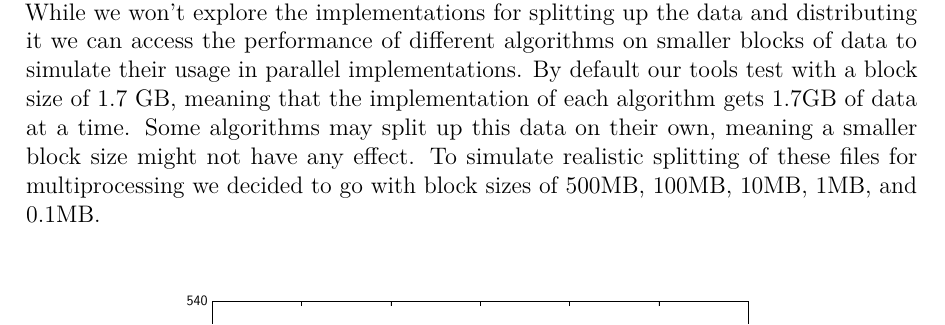
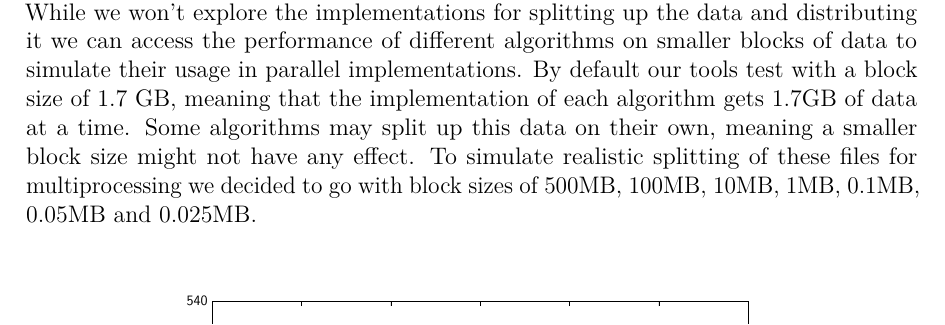
Before and after one commit to hatzel/pre, a LaTeX document (Bericht/bericht.tex): part of page 10 of 29, cut so that both start at the same text. Compiled offline with pdfLaTeX.

Commit message:
add new block sizes to text

```diff
--- a/Bericht/bericht.tex
+++ b/Bericht/bericht.tex
@@ -262,7 +262,7 @@ A common approach for achieving parallelism in compression is by splitting up th
 While we won't explore the implementations for splitting up the data and distributing it we can access the performance of different algorithms on smaller blocks of data to simulate their usage in parallel implementations.
 By default our tools test with a block size of 1.7 GB, meaning that the implementation of each algorithm gets 1.7GB of data at a time.
 Some algorithms may split up this data on their own, meaning a smaller block size might not have any effect.
-To simulate realistic splitting of these files for multiprocessing we decided to go with block sizes of 500MB, 100MB, 10MB, 1MB, and 0.1MB.
+To simulate realistic splitting of these files for multiprocessing we decided to go with block sizes of 500MB, 100MB, 10MB, 1MB, 0.1MB, 0.05MB and 0.025MB.
 
 \input{data_files/blocksizes.tex}
 This data clearly show that the block sizes do not have a large impact on the performance of compression algorithms.
```
